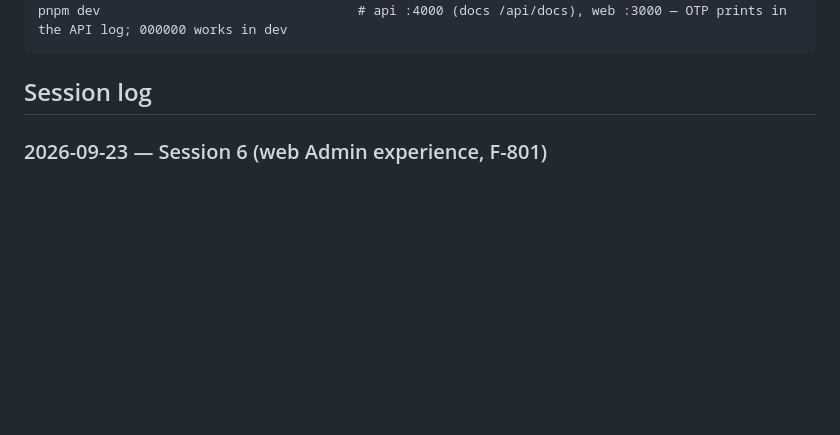
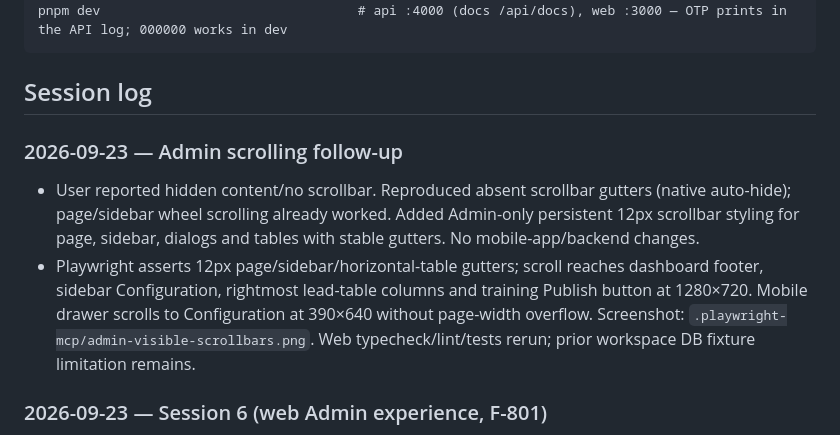
Before and after one commit to manoj1440/kbs-solutions, a Markdown page: DOCS/PROGRESS.md, the part around the change. GitHub-like rendering; blank space fills up the shorter version.

Commit message:
docs(progress): record admin scroll verification
Generated with [Devin](https://devin.ai)

Co-Authored-By: Devin <158243242+devin-ai-integration[bot]@users.noreply.github.com>

````diff
--- a/DOCS/PROGRESS.md
+++ b/DOCS/PROGRESS.md
@@ -35,6 +35,10 @@ pnpm dev                                 # api :4000 (docs /api/docs), web :3000
 ```
 
 ## Session log
+
+### 2026-09-23 — Admin scrolling follow-up
+- User reported hidden content/no scrollbar. Reproduced absent scrollbar gutters (native auto-hide); page/sidebar wheel scrolling already worked. Added Admin-only persistent 12px scrollbar styling for page, sidebar, dialogs and tables with stable gutters. No mobile-app/backend changes.
+- Playwright asserts 12px page/sidebar/horizontal-table gutters; scroll reaches dashboard footer, sidebar Configuration, rightmost lead-table columns and training Publish button at 1280×720. Mobile drawer scrolls to Configuration at 390×640 without page-width overflow. Screenshot: `.playwright-mcp/admin-visible-scrollbars.png`. Web typecheck/lint/tests rerun; prior workspace DB fixture limitation remains.
 
 ### 2026-09-23 — Session 6 (web Admin experience, F-801)
 - Replaced launch-gates-only Admin home with an all-time operational business overview: leads/MIS matches, eligible card events, reserved payout value, prominent exceptions/approvals/onboarding/unassigned queues, bank coverage with upload/apply timestamps, distinct payout positions, recent leads with MIS provenance, staffing/allocation counts and expandable launch readiness.
````
Also changed, not shown: DOCS/features/F-801-web-shell.md (+1 -0 lines).
